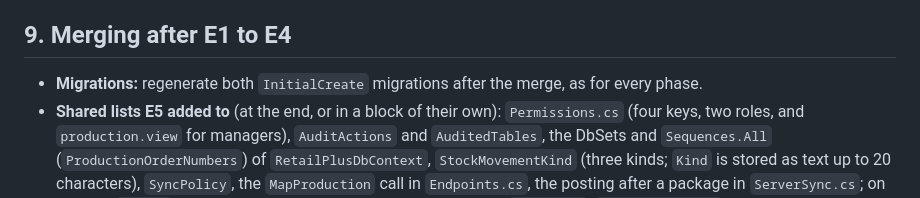
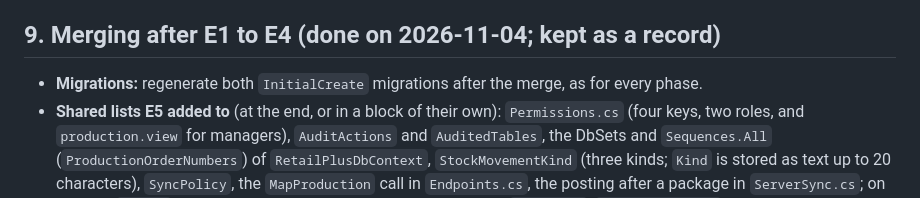
Before and after one commit to Hamadullah09/SMA-RETAIL25, a Markdown page: docs/ERP_E5_MANUFACTURING.md, the part around the change. Rendered like a GitHub page.

```diff
--- a/docs/ERP_E5_MANUFACTURING.md
+++ b/docs/ERP_E5_MANUFACTURING.md
@@ -177,7 +177,7 @@ reads that file and checks every answer against it, field by field, so the serve
 - **Quality on the till.** Inspections are made on the web; the floor cannot record one at the till.
 - **Several output locations per order**, and serial numbers on made items, are not supported.
 
-## 9. Merging after E1 to E4
+## 9. Merging after E1 to E4 (done on 2026-11-04; kept as a record)
 
 - **Migrations:** regenerate both `InitialCreate` migrations after the merge, as for every phase.
 - **Shared lists E5 added to** (at the end, or in a block of their own): `Permissions.cs` (four keys, two roles, and
```
Also changed, not shown: docs/ERP_PLAN.md (+50 -23 lines).
